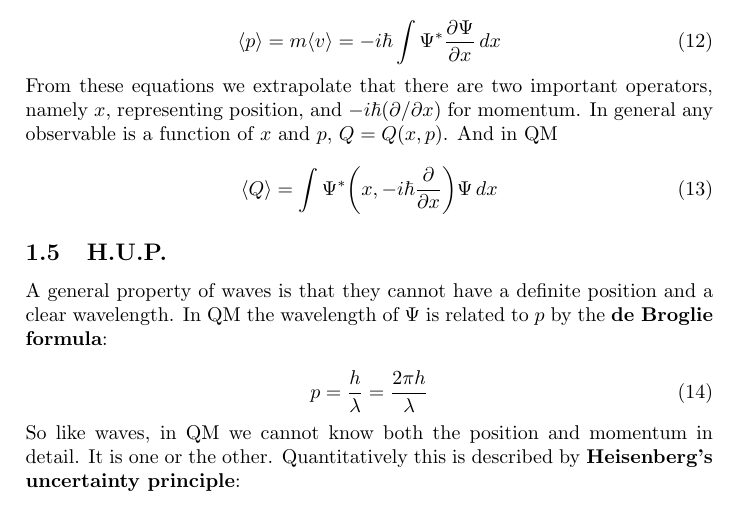
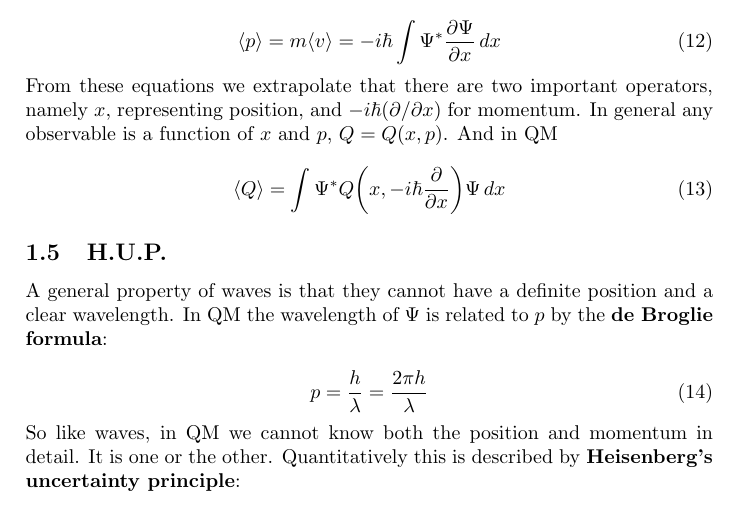
Before and after one commit to mickveldhuis/uni-notes, a LaTeX document (quantum physics/quantum.tex): part of page 3 of 3, cut so that both start at the same text. Compiled offline with pdfLaTeX.

Commit message:
Fix typo

```diff
--- a/quantum physics/quantum.tex
+++ b/quantum physics/quantum.tex
@@ -122,7 +122,7 @@ Such that the expectation value of momentum is given as
 From these equations we extrapolate that there are two important operators, namely $x$, representing position, and $-i\hbar(\partial/\partial x)$ for momentum. In general any observable is a function of $x$ and $p$, $Q=Q(x, p)$. And in QM
 
 \begin{equation}
-    \langle Q \rangle = \int\Psi^{*}\bigg(x, -i\hbar\frac{\partial}{\partial x}\bigg)\Psi\,dx
+    \langle Q \rangle = \int\Psi^{*}Q\bigg(x, -i\hbar\frac{\partial}{\partial x}\bigg)\Psi\,dx
 \end{equation}
 
 \subsection{H.U.P.}
```
Also changed, not shown: quantum physics/quantum.pdf.
